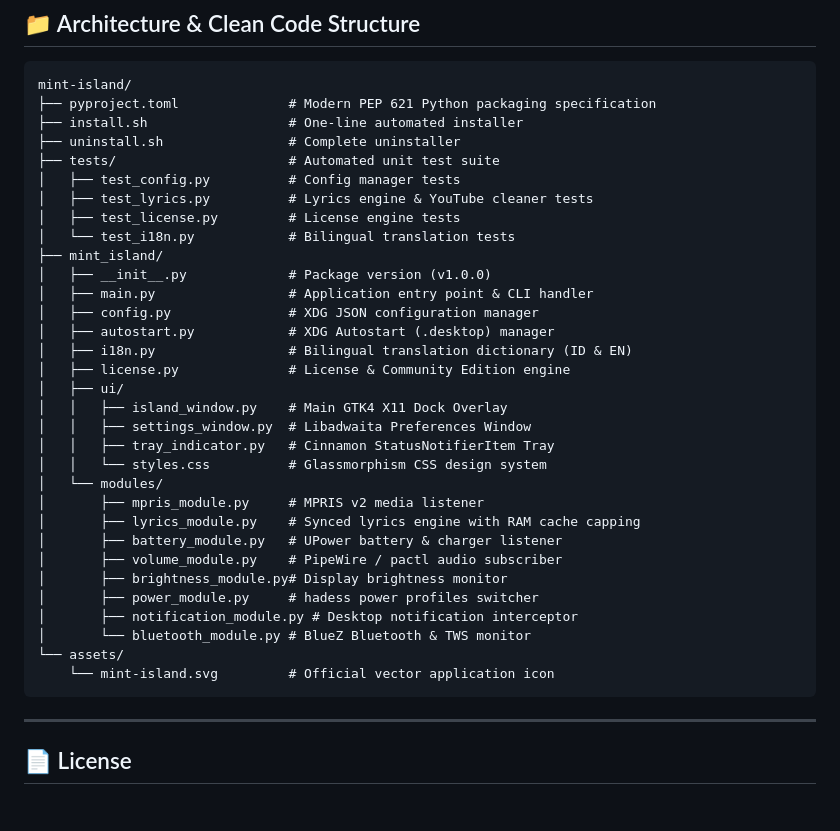
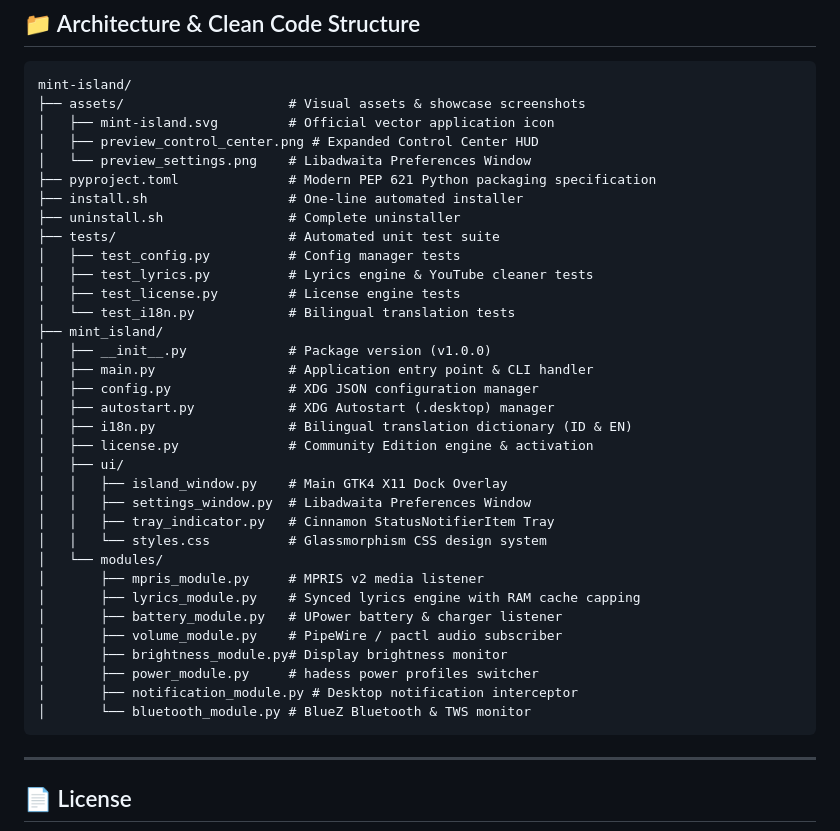
Before and after one commit to muhammadyusuftechid-star/mint-island, a Markdown page: README.md, the part around one of its changes. Drawn GitHub-style; blank space fills up the shorter version.

````diff
--- a/README.md
+++ b/README.md
@@ -86,6 +101,10 @@ python3 -m unittest discover tests
 
 ```text
 mint-island/
+├── assets/                     # Visual assets & showcase screenshots
+│   ├── mint-island.svg         # Official vector application icon
+│   ├── preview_control_center.png # Expanded Control Center HUD
+│   └── preview_settings.png    # Libadwaita Preferences Window
 ├── pyproject.toml              # Modern PEP 621 Python packaging specification
 ├── install.sh                  # One-line automated installer
 ├── uninstall.sh                # Complete uninstaller
@@ -100,7 +119,7 @@ mint-island/
 │   ├── config.py               # XDG JSON configuration manager
 │   ├── autostart.py            # XDG Autostart (.desktop) manager
 │   ├── i18n.py                 # Bilingual translation dictionary (ID & EN)
-│   ├── license.py              # License & Community Edition engine
+│   ├── license.py              # Community Edition engine & activation
 │   ├── ui/
 │   │   ├── island_window.py    # Main GTK4 X11 Dock Overlay
 │   │   ├── settings_window.py  # Libadwaita Preferences Window
@@ -115,8 +134,6 @@ mint-island/
 │       ├── power_module.py     # hadess power profiles switcher
 │       ├── notification_module.py # Desktop notification interceptor
 │       └── bluetooth_module.py # BlueZ Bluetooth & TWS monitor
-└── assets/
-    └── mint-island.svg         # Official vector application icon
 ```
 
 ---
````
Also changed, not shown: other parts of README.md (+15 -0 lines), CHANGELOG.md (+2 -0 lines), assets/preview_control_center.png (added), assets/preview_settings.png (added), 3 other files.
